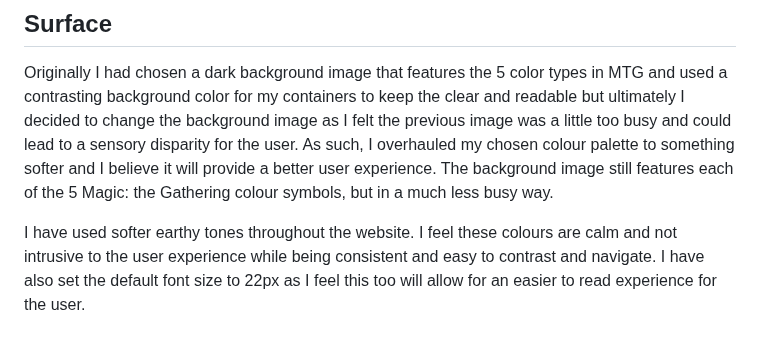
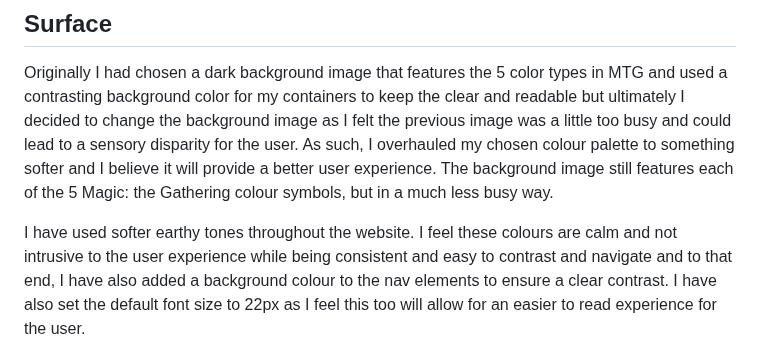
Before and after one commit to Arcandrus/Code-Institue, a Markdown page: README.md, the part around the change. GitHub-like rendering.

```diff
--- a/README.md
+++ b/README.md
@@ -58,7 +58,7 @@ The Wireframe design can be found [here](./readme-assets/mtg-wireframe.pdf) (pdf
 ## Surface
 Originally I had chosen a dark background image that features the 5 color types in MTG and used a contrasting background color for my containers to keep the clear and readable but ultimately I decided to change the background image as I felt the previous image was a little too busy and could lead to a sensory disparity for the user. As such, I overhauled my chosen colour palette to something softer and I believe it will provide a better user experience. The background image still features each of the 5 Magic: the Gathering colour symbols, but in a much less busy way.
 
-I have used softer earthy tones throughout the website. I feel these colours are calm and not intrusive to the user experience while being consistent and easy to contrast and navigate. I have also set the default font size to 22px as I feel this too will allow for an easier to read experience for the user.
+I have used softer earthy tones throughout the website. I feel these colours are calm and not intrusive to the user experience while being consistent and easy to contrast and navigate and to that end, I have also added a background colour to the nav elements to ensure a clear contrast. I have also set the default font size to 22px as I feel this too will allow for an easier to read experience for the user.
 
 ![Chosen color palette](./readme-assets/palette.png)
 
```
